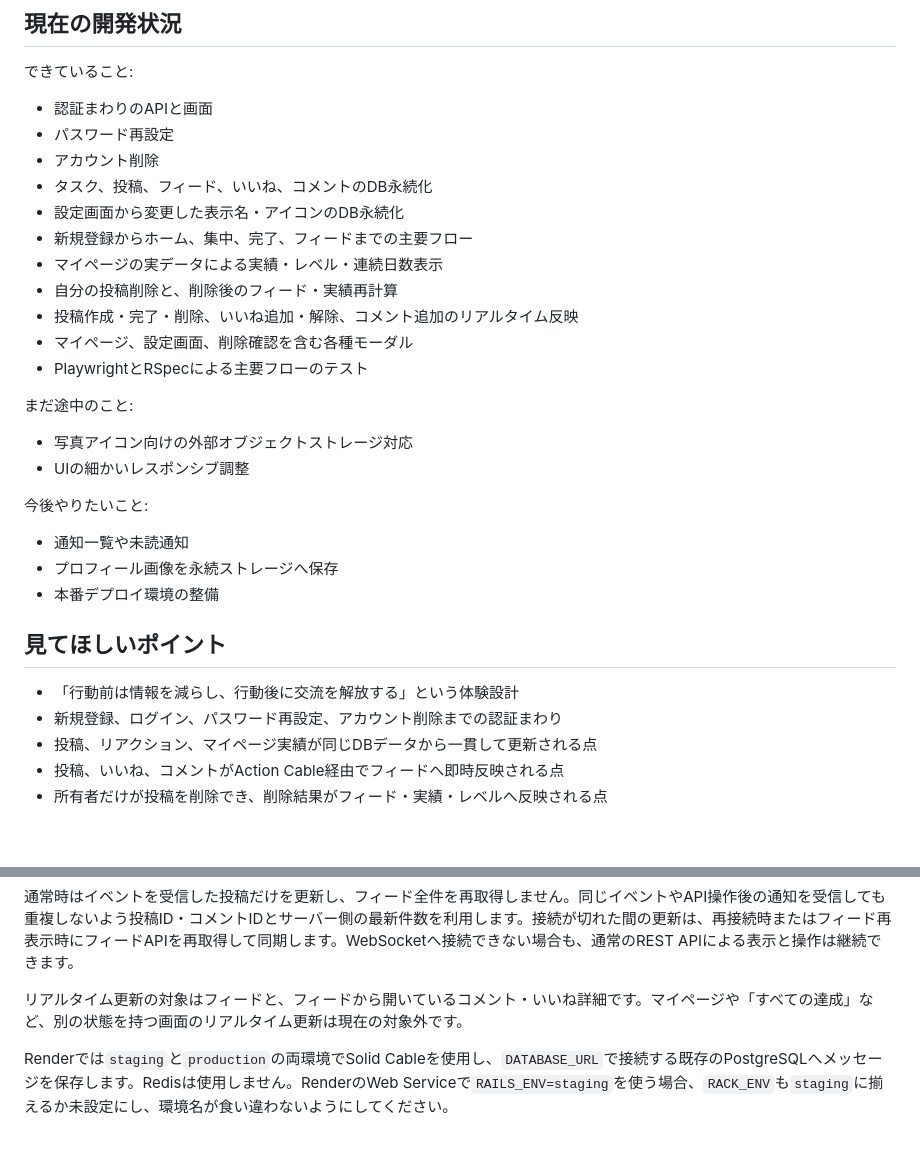
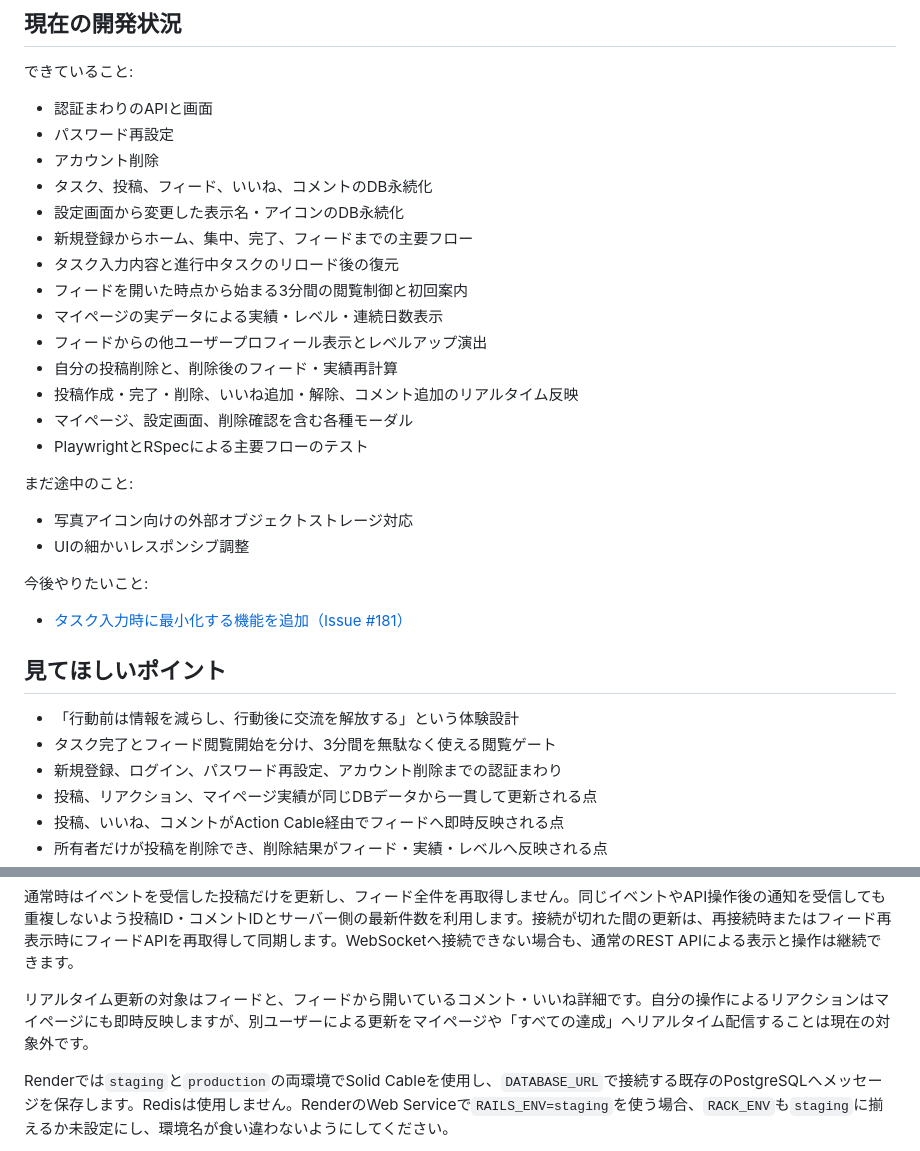
Before and after one commit to okome7/onestep-now, a Markdown page: README.md, 2 parts joined by grey strips. Rendered like a GitHub page; blank space fills up the shorter version.

```diff
--- a/README.md
+++ b/README.md
@@ -243,7 +248,10 @@ RESEND_API_KEY=your-resend-api-key
 - タスク、投稿、フィード、いいね、コメントのDB永続化
 - 設定画面から変更した表示名・アイコンのDB永続化
 - 新規登録からホーム、集中、完了、フィードまでの主要フロー
+- タスク入力内容と進行中タスクのリロード後の復元
+- フィードを開いた時点から始まる3分間の閲覧制御と初回案内
 - マイページの実データによる実績・レベル・連続日数表示
+- フィードからの他ユーザープロフィール表示とレベルアップ演出
 - 自分の投稿削除と、削除後のフィード・実績再計算
 - 投稿作成・完了・削除、いいね追加・解除、コメント追加のリアルタイム反映
 - マイページ、設定画面、削除確認を含む各種モーダル
@@ -256,13 +264,12 @@ RESEND_API_KEY=your-resend-api-key
 
 今後やりたいこと:
 
-- 通知一覧や未読通知
-- プロフィール画像を永続ストレージへ保存
-- 本番デプロイ環境の整備
+- [タスク入力時に最小化する機能を追加（Issue #181）](https://github.com/okome7/onestep-now/issues/181)
 
 ## 見てほしいポイント
 
 - 「行動前は情報を減らし、行動後に交流を解放する」という体験設計
+- タスク完了とフィード閲覧開始を分け、3分間を無駄なく使える閲覧ゲート
 - 新規登録、ログイン、パスワード再設定、アカウント削除までの認証まわり
 - 投稿、リアクション、マイページ実績が同じDBデータから一貫して更新される点
 - 投稿、いいね、コメントがAction Cable経由でフィードへ即時反映される点
@@ -286,7 +293,7 @@ RESEND_API_KEY=your-resend-api-key
 
 通常時はイベントを受信した投稿だけを更新し、フィード全件を再取得しません。同じイベントやAPI操作後の通知を受信しても重複しないよう投稿ID・コメントIDとサーバー側の最新件数を利用します。接続が切れた間の更新は、再接続時またはフィード再表示時にフィードAPIを再取得して同期します。WebSocketへ接続できない場合も、通常のREST APIによる表示と操作は継続できます。
 
-リアルタイム更新の対象はフィードと、フィードから開いているコメント・いいね詳細です。マイページや「すべての達成」など、別の状態を持つ画面のリアルタイム更新は現在の対象外です。
+リアルタイム更新の対象はフィードと、フィードから開いているコメント・いいね詳細です。自分の操作によるリアクションはマイページにも即時反映しますが、別ユーザーによる更新をマイページや「すべての達成」へリアルタイム配信することは現在の対象外です。
 
 Renderでは`staging`と`production`の両環境でSolid Cableを使用し、`DATABASE_URL`で接続する既存のPostgreSQLへメッセージを保存します。Redisは使用しません。RenderのWeb Serviceで`RAILS_ENV=staging`を使う場合、`RACK_ENV`も`staging`に揃えるか未設定にし、環境名が食い違わないようにしてください。
 
```
Also changed, not shown: other parts of README.md (+13 -8 lines).
